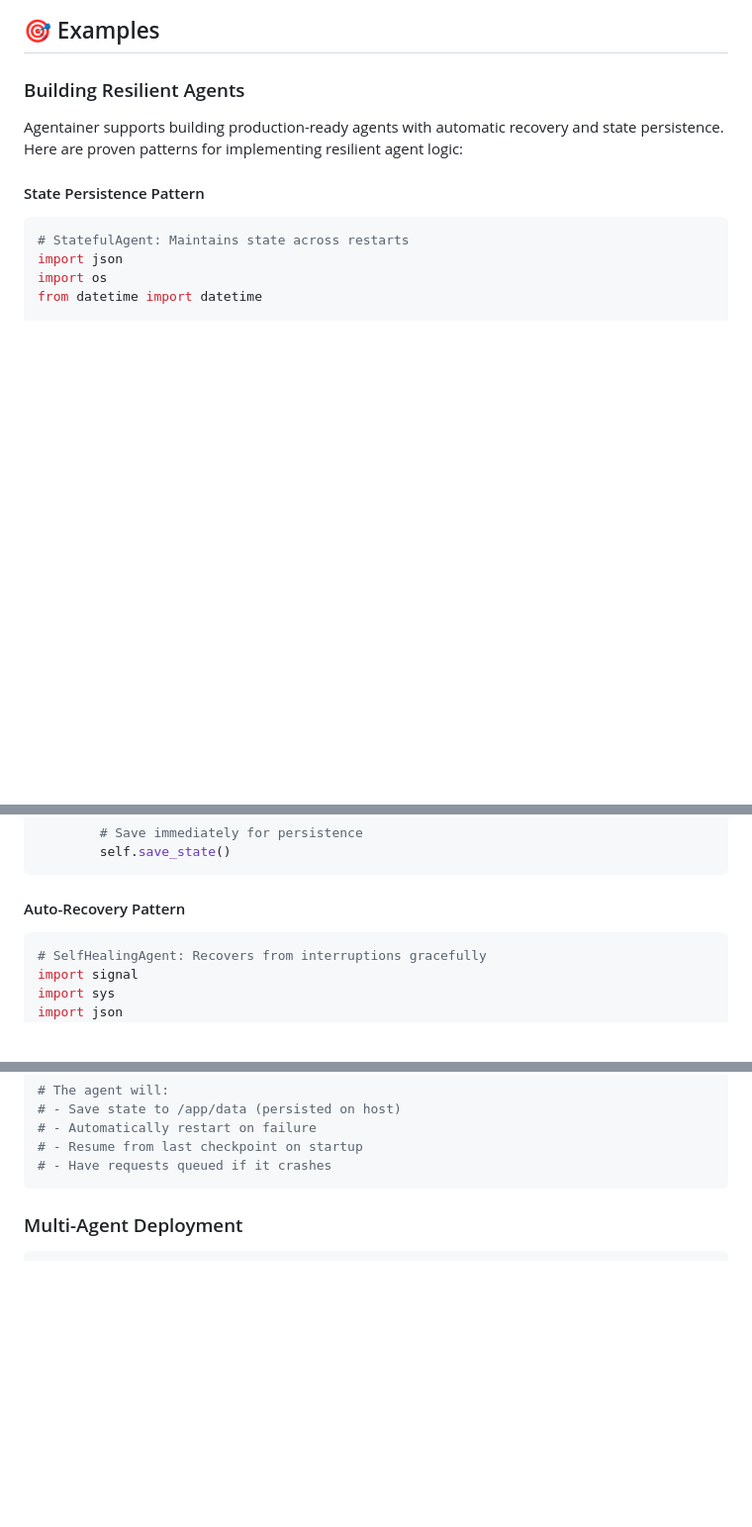
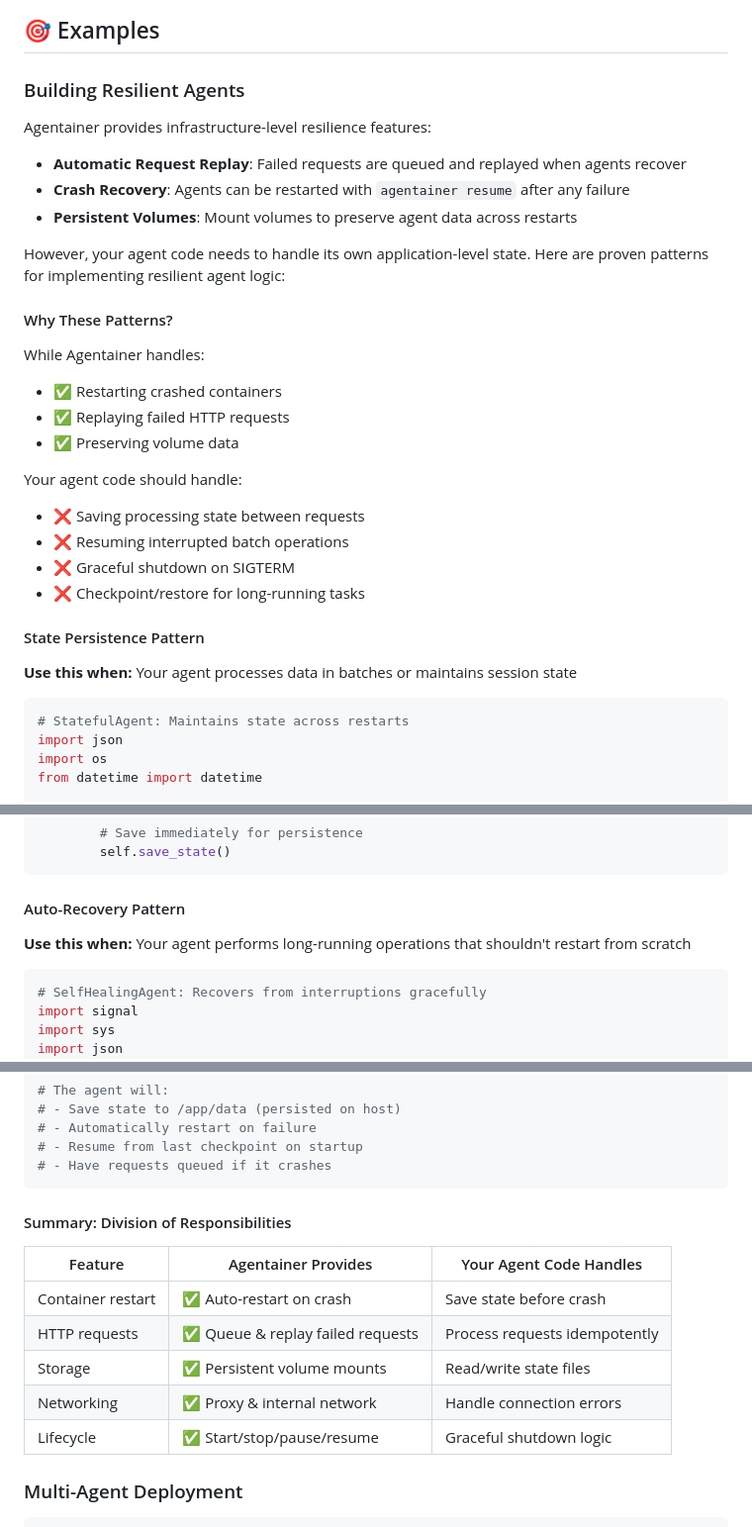
Before and after one commit to oso95/Agentainer-lab, a Markdown page: README.md, 3 parts joined by grey strips. Shown: that part at 99% size. Rendered like a GitHub page; blank space fills up the shorter version.

Commit message:
docs: Clarify division of responsibilities between Agentainer and agent code
- Add clear explanation of what Agentainer provides vs what agents must handle
- Explain why the Python patterns are needed for application-level state
- Add 'Use this when' context for each pattern
- Add summary table showing division of responsibilities
- Make it clear that the code examples are for users to implement

````diff
--- a/README.md
+++ b/README.md
@@ -436,9 +436,29 @@ curl http://localhost:8081/agents/{id}/requests \
 
 ### Building Resilient Agents
 
-Agentainer supports building production-ready agents with automatic recovery and state persistence. Here are proven patterns for implementing resilient agent logic:
+Agentainer provides infrastructure-level resilience features:
+- **Automatic Request Replay**: Failed requests are queued and replayed when agents recover
+- **Crash Recovery**: Agents can be restarted with `agentainer resume` after any failure
+- **Persistent Volumes**: Mount volumes to preserve agent data across restarts
+
+However, your agent code needs to handle its own application-level state. Here are proven patterns for implementing resilient agent logic:
+
+#### Why These Patterns?
+
+While Agentainer handles:
+- ✅ Restarting crashed containers
+- ✅ Replaying failed HTTP requests
+- ✅ Preserving volume data
+
+Your agent code should handle:
+- ❌ Saving processing state between requests
+- ❌ Resuming interrupted batch operations
+- ❌ Graceful shutdown on SIGTERM
+- ❌ Checkpoint/restore for long-running tasks
 
 #### State Persistence Pattern
+
+**Use this when:** Your agent processes data in batches or maintains session state
 
 ```python
 # StatefulAgent: Maintains state across restarts
@@ -485,6 +505,8 @@ class StatefulAgent:
 ```
 
 #### Auto-Recovery Pattern
+
+**Use this when:** Your agent performs long-running operations that shouldn't restart from scratch
 
 ```python
 # SelfHealingAgent: Recovers from interruptions gracefully
@@ -552,6 +574,16 @@ agentainer deploy \
 # - Resume from last checkpoint on startup
 # - Have requests queued if it crashes
 ```
+
+#### Summary: Division of Responsibilities
+
+| Feature | Agentainer Provides | Your Agent Code Handles |
+|---------|-------------------|------------------------|
+| Container restart | ✅ Auto-restart on crash | Save state before crash |
+| HTTP requests | ✅ Queue & replay failed requests | Process requests idempotently |
+| Storage | ✅ Persistent volume mounts | Read/write state files |
+| Networking | ✅ Proxy & internal network | Handle connection errors |
+| Lifecycle | ✅ Start/stop/pause/resume | Graceful shutdown logic |
 
 ### Multi-Agent Deployment
 
````
